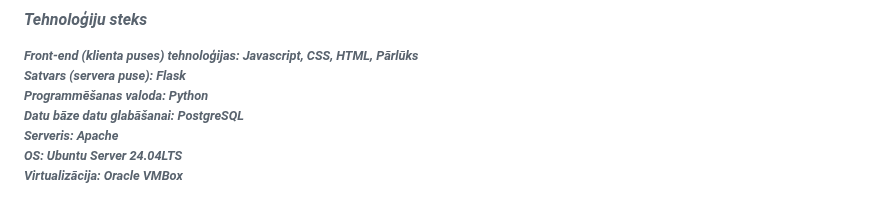
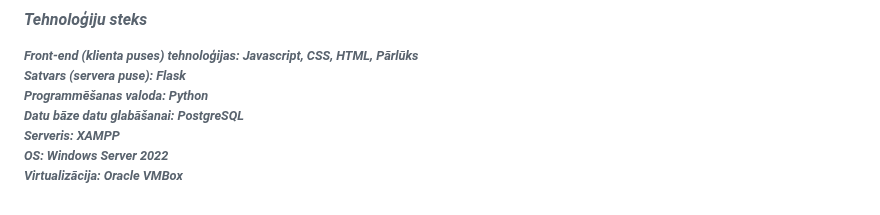
Before and after one commit to mareksro/ProjektLabor, a Markdown page: README.md, the part around the change. Drawn GitHub-style.

```diff
--- a/README.md
+++ b/README.md
@@ -48,6 +48,6 @@ Front-end (klienta puses) tehnoloģijas: Javascript, CSS, HTML, Pārlūks <br>
 Satvars (servera puse): Flask <br>
 Programmēšanas valoda: Python <br>
 Datu bāze datu glabāšanai: PostgreSQL <br>
-Serveris: Apache <br>
-OS: Ubuntu Server 24.04LTS<br>
+Serveris: XAMPP <br>
+OS: Windows Server 2022 <br>
 Virtualizācija: Oracle VMBox <br>
```
